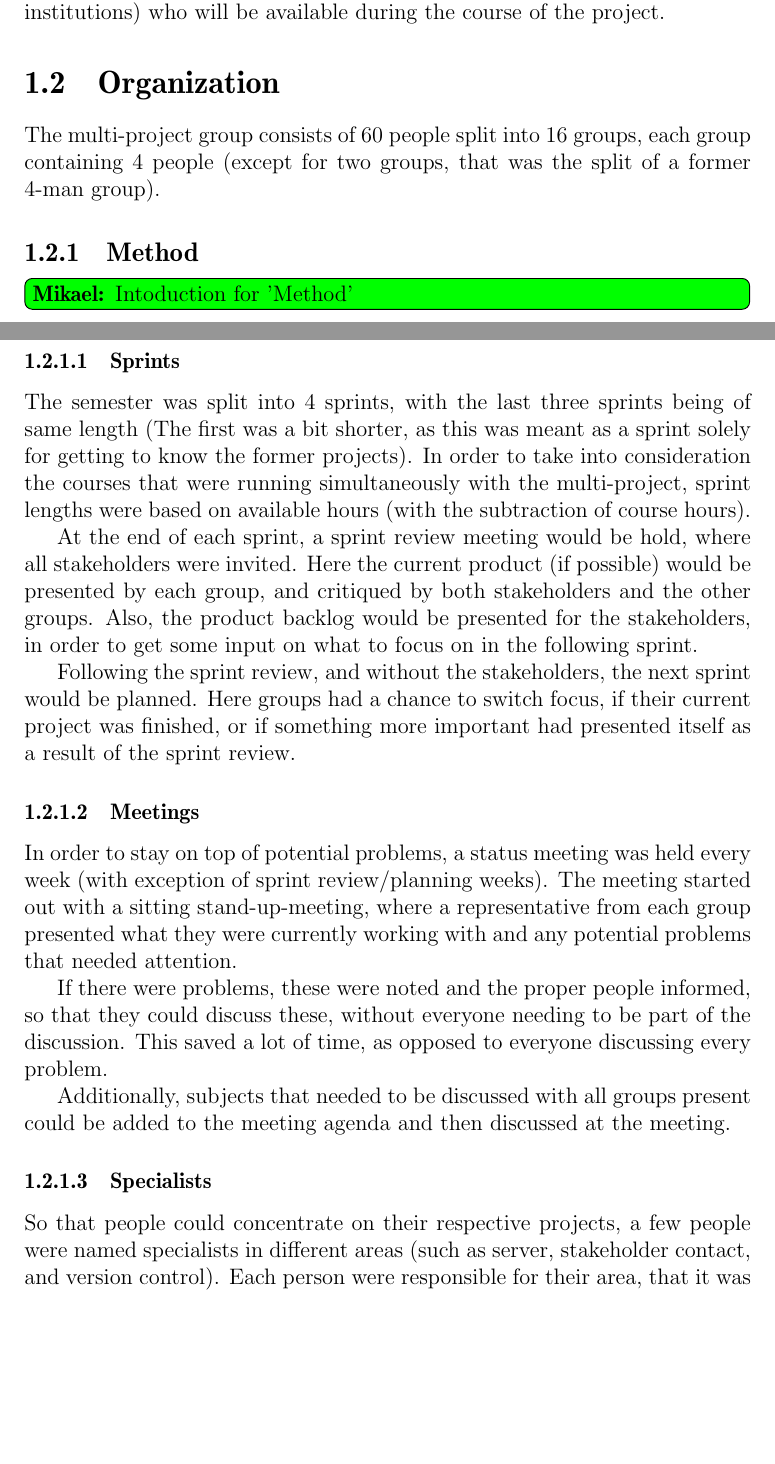
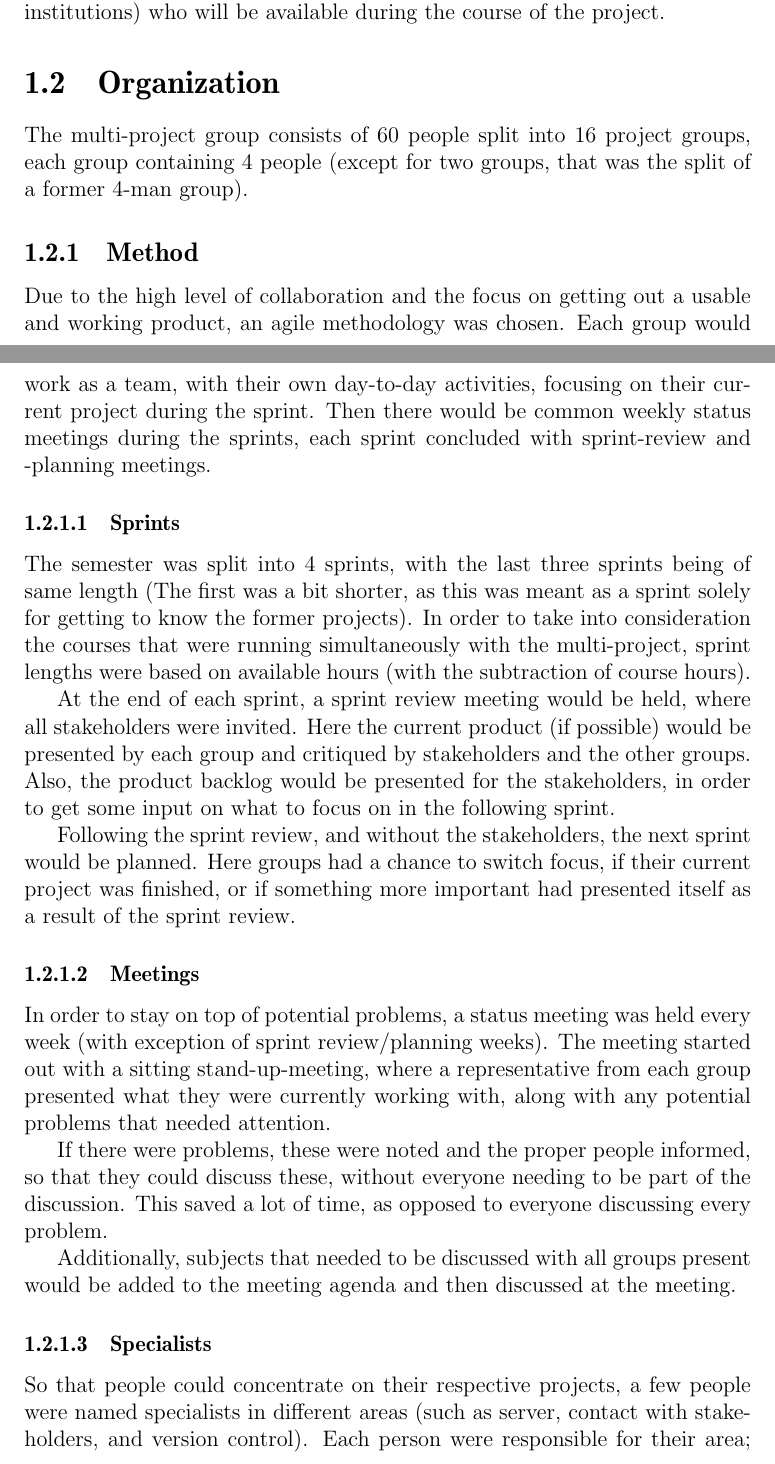
Before and after one commit to Thalmann/swf613-rapport, a LaTeX thesis (main.tex, which reads content/context.tex): two parts of pages 9 and 10 of 59 before the commit and two parts of pages 9 and 10 of 60 after it, joined at a grey line, cut so that both start at the same text, the shorter picture padded with empty space. Compiled offline with pdfLaTeX.

Commit message:
Added introduction to Method subsection of Organization section

```diff
--- a/content/context.tex
+++ b/content/context.tex
@@ -11,17 +11,19 @@ GIRAF is run in collaboration with Aalborg Municipality.
 This year there is a total of 6 stakeholders (all institutional guardians or otherwise linked to institutions) who will be available during the course of the project.
 
 \section{Organization}
-The multi-project group consists of 60 people split into 16 groups, each group containing 4 people (except for two groups, that was the split of a former 4-man group).
+The multi-project group consists of 60 people split into 16 project groups, each group containing 4 people (except for two groups, that was the split of a former 4-man group).
 
 \subsection{Method}
-\mikael{Intoduction for 'Method'}
+Due to the high level of collaboration and the focus on getting out a usable and working product, an agile methodology was chosen.
+Each group would work as a team, with their own day-to-day activities, focusing on their current project during the sprint.
+Then there would be common weekly status meetings during the sprints, each sprint concluded with sprint-review and -planning meetings.
 
 \subsubsection{Sprints}
 The semester was split into 4 sprints, with the last three sprints being of same length (The first was a bit shorter, as this was meant as a sprint solely for getting to know the former projects).
 In order to take into consideration the courses that were running simultaneously with the multi-project, sprint lengths were based on available hours (with the subtraction of course hours).
 
-At the end of each sprint, a sprint review meeting would be hold, where all stakeholders were invited.
-Here the current product (if possible) would be presented by each group, and critiqued by both stakeholders and the other groups.
+At the end of each sprint, a sprint review meeting would be held, where all stakeholders were invited.
+Here the current product (if possible) would be presented by each group and critiqued by stakeholders and the other groups.
 Also, the product backlog would be presented for the stakeholders, in order to get some input on what to focus on in the following sprint.
 
 Following the sprint review, and without the stakeholders, the next sprint would be planned.
@@ -29,16 +31,16 @@ Here groups had a chance to switch focus, if their current project was finished,
 
 \subsubsection{Meetings}
 In order to stay on top of potential problems, a status meeting was held every week (with exception of sprint review/planning weeks).
-The meeting started out with a sitting stand-up-meeting, where a representative from each group presented what they were currently working with and any potential problems that needed attention.
+The meeting started out with a sitting stand-up-meeting, where a representative from each group presented what they were currently working with, along with any potential problems that needed attention.
 
 If there were problems, these were noted and the proper people informed, so that they could discuss these, without everyone needing to be part of the discussion.
 This saved a lot of time, as opposed to everyone discussing every problem.
 
-Additionally, subjects that needed to be discussed with all groups present could be added to the meeting agenda and then discussed at the meeting.
+Additionally, subjects that needed to be discussed with all groups present would be added to the meeting agenda and then discussed at the meeting.
 
 \subsubsection{Specialists}
-So that people could concentrate on their respective projects, a few people were named specialists in different areas (such as server, stakeholder contact, and version control).
-Each person were responsible for their area, that it was working as it should, as well as helping people with possible problems.
+So that people could concentrate on their respective projects, a few people were named specialists in different areas (such as server, contact with stakeholders, and version control).
+Each person were responsible for their area; that it was working as it should, as well as helping people with possible problems.
 
 \subsection{Stakeholders}
 Day-to-day contact with stakeholders went through a specialist (contact person).
```
Also changed, not shown: content/context.tex (12 more changed lines).
